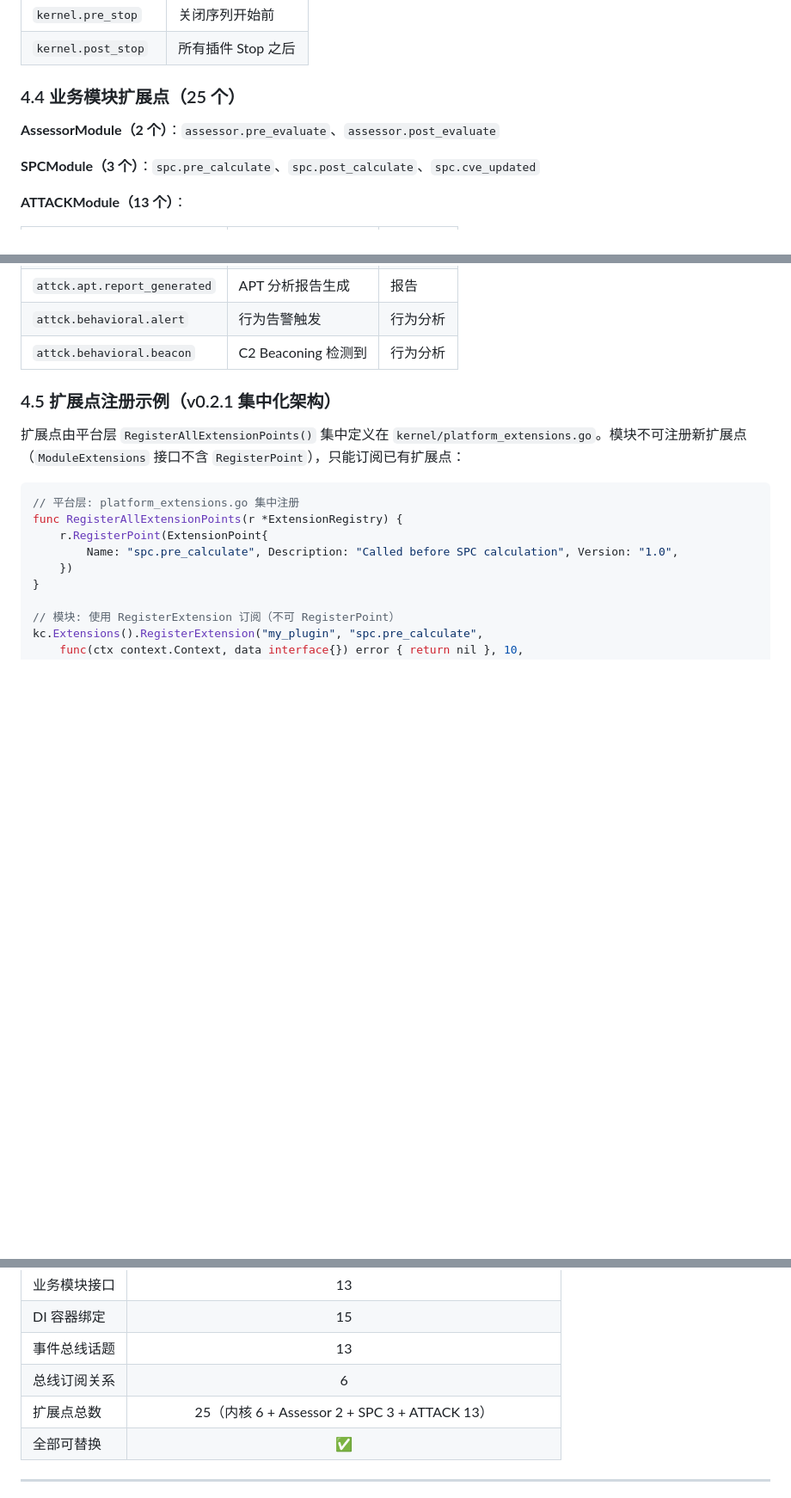
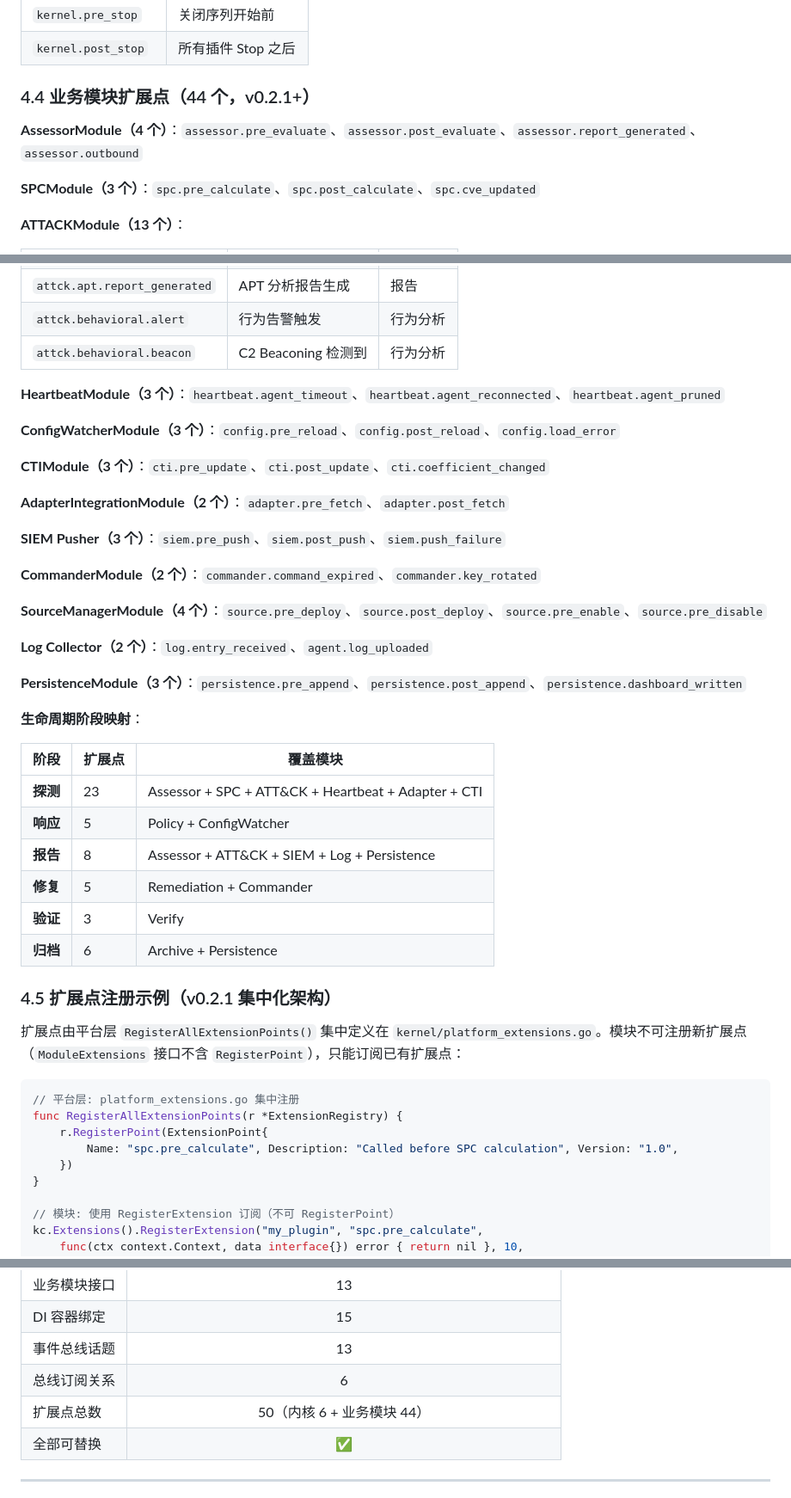
Before and after one commit to chins-xing/Asscor, a Markdown page: docs/ASSCOR 扩展体系白皮书.md, 3 parts joined by grey strips. Shown at 86% size. Drawn GitHub-style; blank space fills up the shorter version.

Commit message:
docs: 白皮书同步v0.2.1 — 扩展体系白皮书25→50(+生命周期映射)+工程实现38→50+使用手册v0.2.1条目+版本号更新

```diff
--- a/docs/ASSCOR 扩展体系白皮书.md
+++ b/docs/ASSCOR 扩展体系白皮书.md
@@ -278,9 +278,9 @@ type ExtensionHandler func(ctx context.Context, data interface{}) error
 | `kernel.pre_stop` | 关闭序列开始前 |
 | `kernel.post_stop` | 所有插件 Stop 之后 |
 
-### 4.4 业务模块扩展点（25 个）
+### 4.4 业务模块扩展点（44 个，v0.2.1+）
 
-**AssessorModule（2 个）**：`assessor.pre_evaluate`、`assessor.post_evaluate`
+**AssessorModule（4 个）**：`assessor.pre_evaluate`、`assessor.post_evaluate`、`assessor.report_generated`、`assessor.outbound`
 
 **SPCModule（3 个）**：`spc.pre_calculate`、`spc.post_calculate`、`spc.cve_updated`
 
@@ -301,6 +301,35 @@ type ExtensionHandler func(ctx context.Context, data interface{}) error
 | `attck.apt.report_generated` | APT 分析报告生成 | 报告 |
 | `attck.behavioral.alert` | 行为告警触发 | 行为分析 |
 | `attck.behavioral.beacon` | C2 Beaconing 检测到 | 行为分析 |
+
+**HeartbeatModule（3 个）**：`heartbeat.agent_timeout`、`heartbeat.agent_reconnected`、`heartbeat.agent_pruned`
+
+**ConfigWatcherModule（3 个）**：`config.pre_reload`、`config.post_reload`、`config.load_error`
+
+**CTIModule（3 个）**：`cti.pre_update`、`cti.post_update`、`cti.coefficient_changed`
+
+**AdapterIntegrationModule（2 个）**：`adapter.pre_fetch`、`adapter.post_fetch`
+
+**SIEM Pusher（3 个）**：`siem.pre_push`、`siem.post_push`、`siem.push_failure`
+
+**CommanderModule（2 个）**：`commander.command_expired`、`commander.key_rotated`
+
+**SourceManagerModule（4 个）**：`source.pre_deploy`、`source.post_deploy`、`source.pre_enable`、`source.pre_disable`
+
+**Log Collector（2 个）**：`log.entry_received`、`agent.log_uploaded`
+
+**PersistenceModule（3 个）**：`persistence.pre_append`、`persistence.post_append`、`persistence.dashboard_written`
+
+**生命周期阶段映射**：
+
+| 阶段 | 扩展点 | 覆盖模块 |
+|------|--------|---------|
+| **探测** | 23 | Assessor + SPC + ATT&CK + Heartbeat + Adapter + CTI |
+| **响应** | 5 | Policy + ConfigWatcher |
+| **报告** | 8 | Assessor + ATT&CK + SIEM + Log + Persistence |
+| **修复** | 5 | Remediation + Commander |
+| **验证** | 3 | Verify |
+| **归档** | 6 | Archive + Persistence |
 
 ### 4.5 扩展点注册示例（v0.2.1 集中化架构）
 
@@ -659,7 +688,7 @@ errs := kc.Extensions().Execute(ctx, "module.phase", data)
 | DI 容器绑定 | 15 |
 | 事件总线话题 | 13 |
 | 总线订阅关系 | 6 |
-| 扩展点总数 | 25（内核 6 + Assessor 2 + SPC 3 + ATTACK 13） |
+| 扩展点总数 | 50（内核 6 + 业务模块 44） |
 | 全部可替换 | ✅ |
 
 ---
```
Also changed, not shown: docs/ASSCOR 使用手册.md (+2 -1 lines), docs/工程实现白皮书.md (+1 -1 lines).
